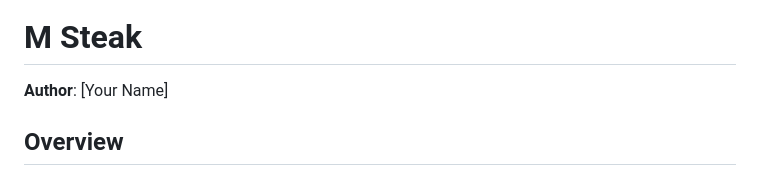
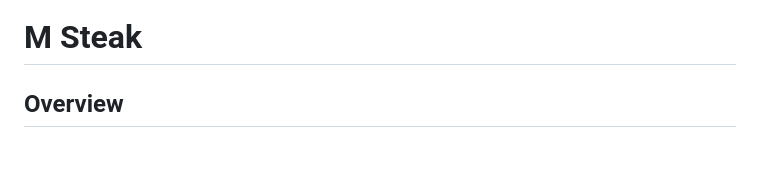
Before and after one commit to Amnasabahat/MSteak, a Markdown page: README.md, the part around the change. Drawn GitHub-style; blank space fills up the shorter version.

```diff
--- a/README.md
+++ b/README.md
@@ -1,8 +1,6 @@
 <img src="img/logo.jpg" alt="M Steak Logo" width="120" height="120">
 
 # M Steak
-
-**Author**: [Your Name]
 
 ## Overview
 M Steak is an innovative Flutter-based web application designed to revolutionize the cooking experience. It operates as an AI-powered chatbot that generates personalized recipes using Gemini AI and incorporates voice interaction capabilities. Whether you're a cooking enthusiast, home cook, food blogger, or culinary student, M Steak simplifies recipe discovery and enhances creativity in the kitchen.
```
